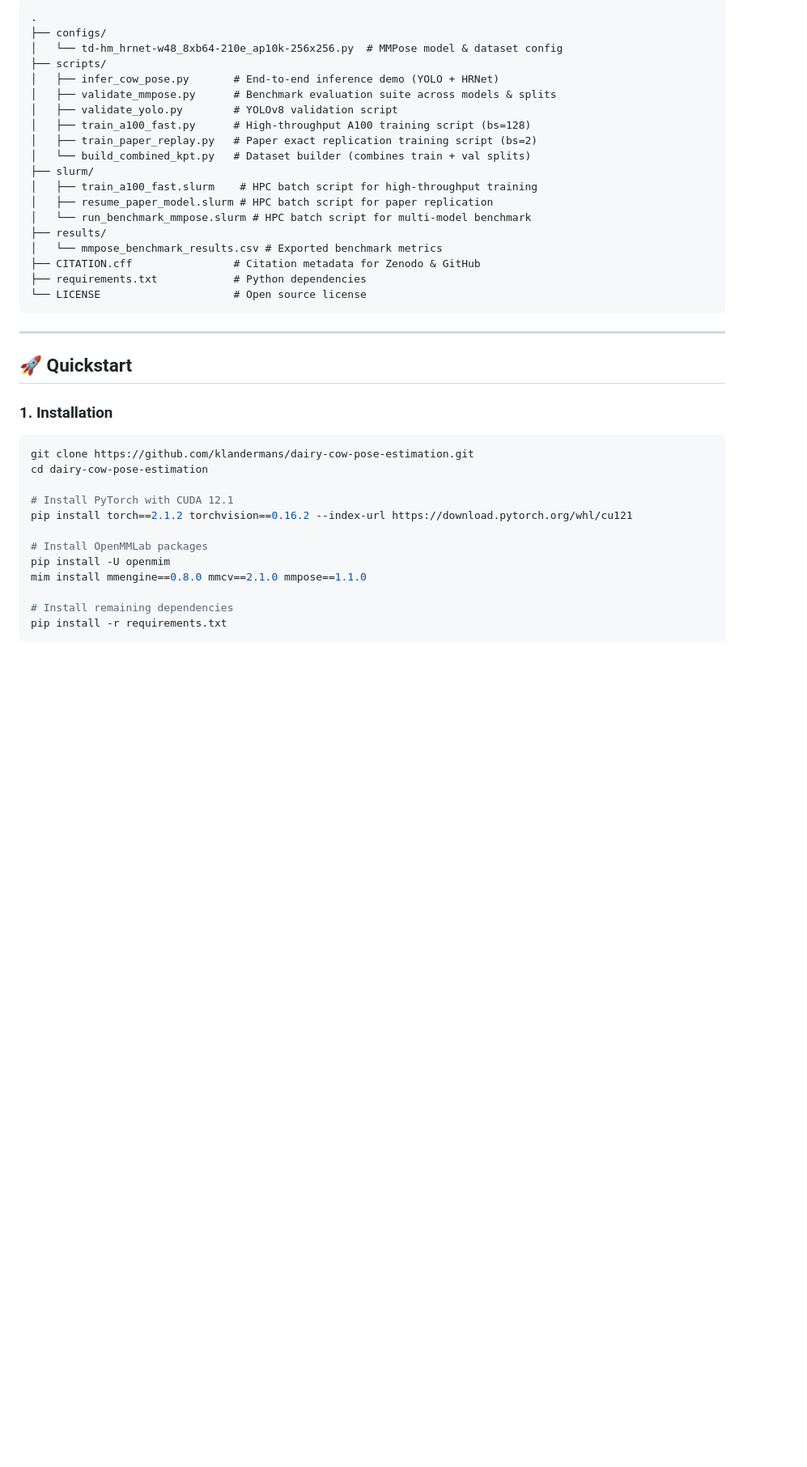
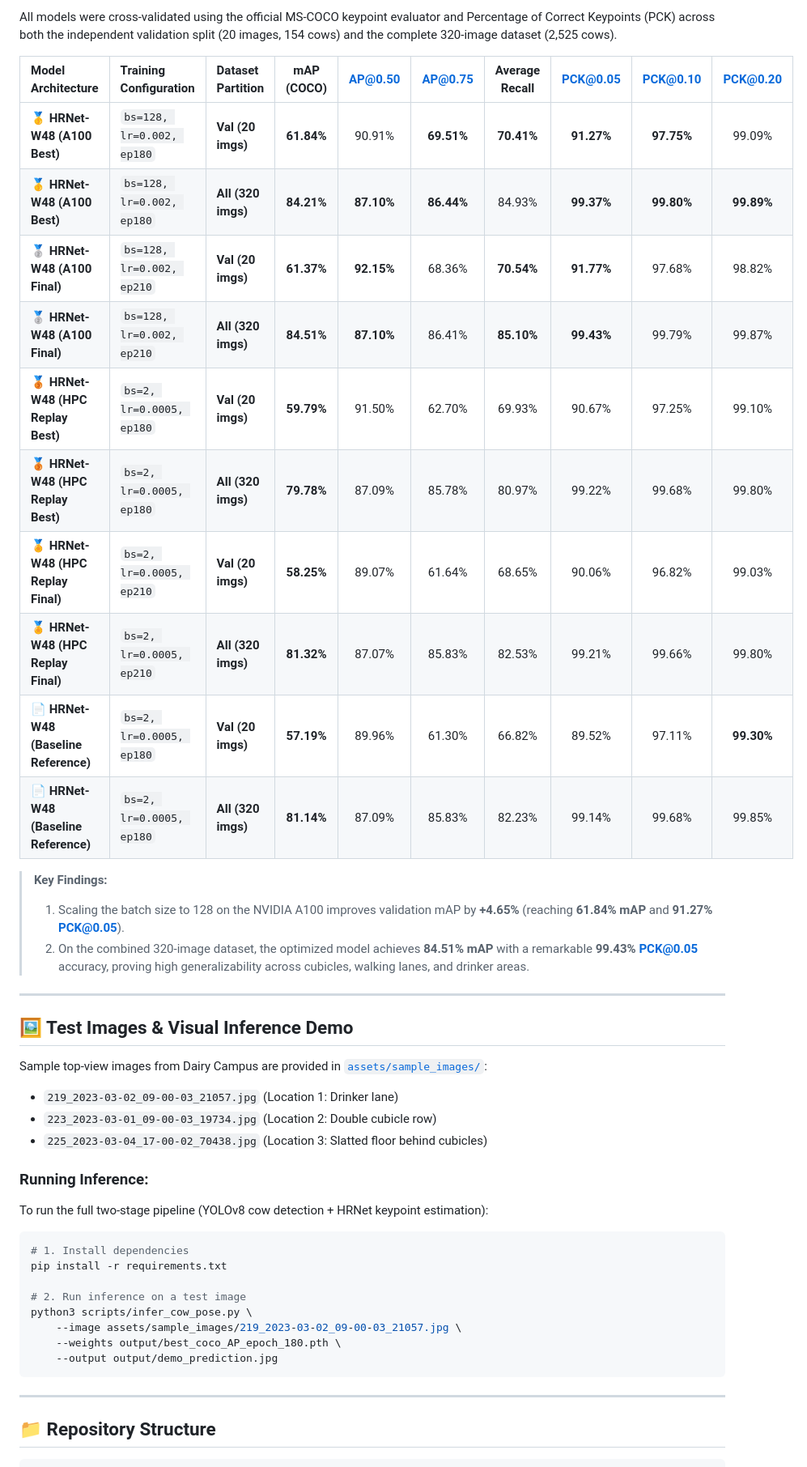
Before and after one commit to dairycampus/dairycampus-cow-pose-estimation-klandermans, a Markdown page: README.md, the part around one of its changes. Shown at 81% size. Drawn GitHub-style; blank space fills up the shorter version.

````diff
--- a/README.md
+++ b/README.md
@@ -63,43 +98,48 @@ Evaluated across the 20-image validation split (154 cows) and the complete 320-i
 
-```
-.
-├── configs/
-│   └── td-hm_hrnet-w48_8xb64-210e_ap10k-256x256.py  # MMPose model & dataset config
-├── scripts/
-│   ├── infer_cow_pose.py       # End-to-end inference demo (YOLO + HRNet)
-│   ├── validate_mmpose.py      # Benchmark evaluation suite across models & splits
-│   ├── validate_yolo.py        # YOLOv8 validation script
-│   ├── train_a100_fast.py      # High-throughput A100 training script (bs=128)
-│   ├── train_paper_replay.py   # Paper exact replication training script (bs=2)
-│   └── build_combined_kpt.py   # Dataset builder (combines train + val splits)
-├── slurm/
-│   ├── train_a100_fast.slurm    # HPC batch script for high-throughput training
-│   ├── resume_paper_model.slurm # HPC batch script for paper replication
-│   └── run_benchmark_mmpose.slurm # HPC batch script for multi-model benchmark
-├── results/
-│   └── mmpose_benchmark_results.csv # Exported benchmark metrics
-├── CITATION.cff                # Citation metadata for Zenodo & GitHub
-├── requirements.txt            # Python dependencies
-└── LICENSE                     # Open source license
+All models were cross-validated using the official MS-COCO keypoint evaluator and Percentage of Correct Keypoints (PCK) across both the independent validation split (20 images, 154 cows) and the complete 320-image dataset (2,525 cows).
+
+| Model Architecture | Training Configuration | Dataset Partition | **mAP (COCO)** | AP@0.50 | AP@0.75 | Average Recall | **PCK@0.05** | **PCK@0.10** | **PCK@0.20** |
+| :--- | :--- | :--- | :---: | :---: | :---: | :---: | :---: | :---: | :---: |
+| 🥇 **HRNet-W48 (A100 Best)** | `bs=128, lr=0.002, ep180` | **Val (20 imgs)** | **61.84%** | 90.91% | **69.51%** | **70.41%** | **91.27%** | **97.75%** | 99.09% |
+| 🥇 **HRNet-W48 (A100 Best)** | `bs=128, lr=0.002, ep180` | **All (320 imgs)** | **84.21%** | **87.10%** | **86.44%** | 84.93% | **99.37%** | **99.80%** | **99.89%** |
+| 🥈 **HRNet-W48 (A100 Final)** | `bs=128, lr=0.002, ep210` | **Val (20 imgs)** | **61.37%** | **92.15%** | 68.36% | **70.54%** | **91.77%** | 97.68% | 98.82% |
+| 🥈 **HRNet-W48 (A100 Final)** | `bs=128, lr=0.002, ep210` | **All (320 imgs)** | **84.51%** | **87.10%** | 86.41% | **85.10%** | **99.43%** | 99.79% | 99.87% |
+| 🥉 **HRNet-W48 (HPC Replay Best)** | `bs=2, lr=0.0005, ep180` | **Val (20 imgs)** | **59.79%** | 91.50% | 62.70% | 69.93% | 90.67% | 97.25% | 99.10% |
+| 🥉 **HRNet-W48 (HPC Replay Best)** | `bs=2, lr=0.0005, ep180` | **All (320 imgs)** | **79.78%** | 87.09% | 85.78% | 80.97% | 99.22% | 99.68% | 99.80% |
+| 🏅 **HRNet-W48 (HPC Replay Final)**| `bs=2, lr=0.0005, ep210` | **Val (20 imgs)** | **58.25%** | 89.07% | 61.64% | 68.65% | 90.06% | 96.82% | 99.03% |
+| 🏅 **HRNet-W48 (HPC Replay Final)**| `bs=2, lr=0.0005, ep210` | **All (320 imgs)** | **81.32%** | 87.07% | 85.83% | 82.53% | 99.21% | 99.66% | 99.80% |
+| 📄 **HRNet-W48 (Baseline Reference)**| `bs=2, lr=0.0005, ep180` | **Val (20 imgs)** | **57.19%** | 89.96% | 61.30% | 66.82% | 89.52% | 97.11% | **99.30%** |
+| 📄 **HRNet-W48 (Baseline Reference)**| `bs=2, lr=0.0005, ep180` | **All (320 imgs)** | **81.14%** | 87.09% | 85.83% | 82.23% | 99.14% | 99.68% | 99.85% |
+
+> **Key Findings:**
+> 1. Scaling the batch size to 128 on the NVIDIA A100 improves validation mAP by **+4.65%** (reaching **61.84% mAP** and **91.27% PCK@0.05**).
+> 2. On the combined 320-image dataset, the optimized model achieves **84.51% mAP** with a remarkable **99.43% PCK@0.05** accuracy, proving high generalizability across cubicles, walking lanes, and drinker areas.
+
+---
+
+## 🖼️ Test Images & Visual Inference Demo
+
+Sample top-view images from Dairy Campus are provided in [`assets/sample_images/`](file:///Users/bert/Desktop/wijbrand/assets/sample_images/):
+* `219_2023-03-02_09-00-03_21057.jpg` (Location 1: Drinker lane)
+* `223_2023-03-01_09-00-03_19734.jpg` (Location 2: Double cubicle row)
+* `225_2023-03-04_17-00-02_70438.jpg` (Location 3: Slatted floor behind cubicles)
+
+### Running Inference:
+To run the full two-stage pipeline (YOLOv8 cow detection + HRNet keypoint estimation):
+
+```bash
+# 1. Install dependencies
+pip install -r requirements.txt
+
+# 2. Run inference on a test image
+python3 scripts/infer_cow_pose.py \
+    --image assets/sample_images/219_2023-03-02_09-00-03_21057.jpg \
+    --weights output/best_coco_AP_epoch_180.pth \
+    --output output/demo_prediction.jpg
 ```
 
 ---
 
-## 🚀 Quickstart
+## 📁 Repository Structure
 
-### 1. Installation
-
-```bash
-git clone https://github.com/klandermans/dairy-cow-pose-estimation.git
-cd dairy-cow-pose-estimation
-
-# Install PyTorch with CUDA 12.1
-pip install torch==2.1.2 torchvision==0.16.2 --index-url https://download.pytorch.org/whl/cu121
-
-# Install OpenMMLab packages
-pip install -U openmim
-mim install mmengine==0.8.0 mmcv==2.1.0 mmpose==1.1.0
-
-# Install remaining dependencies
-pip install -r requirements.txt
 ```
````
Also changed, not shown: other parts of README.md (+136 -68 lines), assets/sample_images/219_2023-03-02_09-00-03_21057.jpg (added), assets/sample_images/223_2023-03-01_09-00-03_19734.jpg (added), assets/sample_images/225_2023-03-04_17-00-02_70438.jpg (added), 2 other files.
